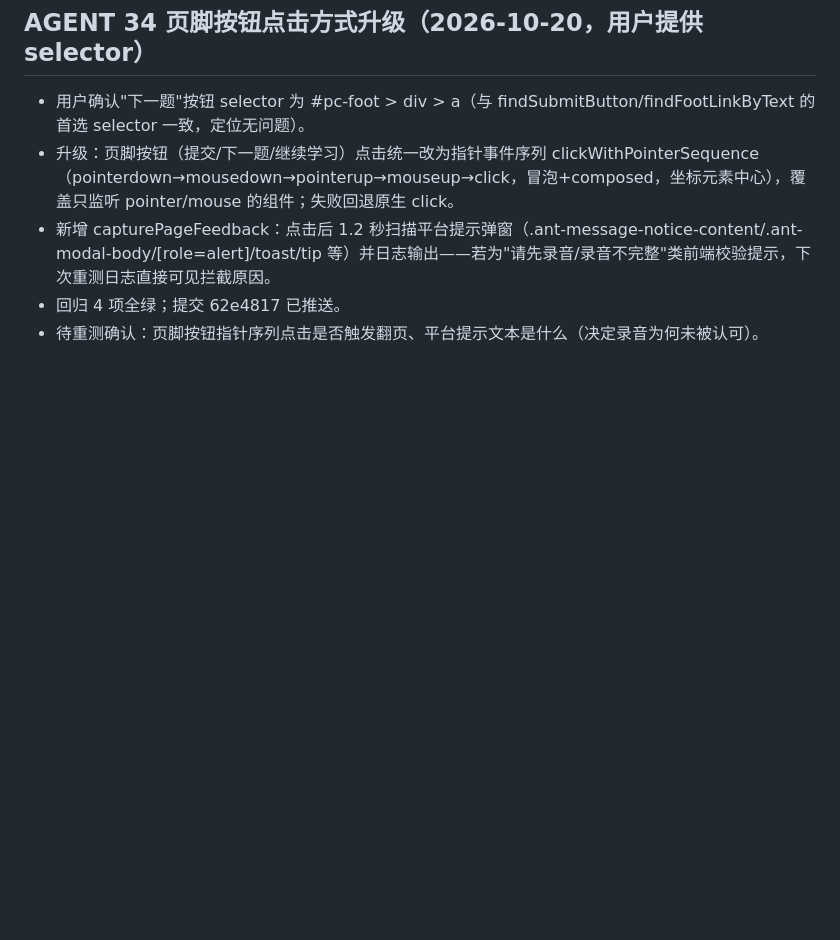
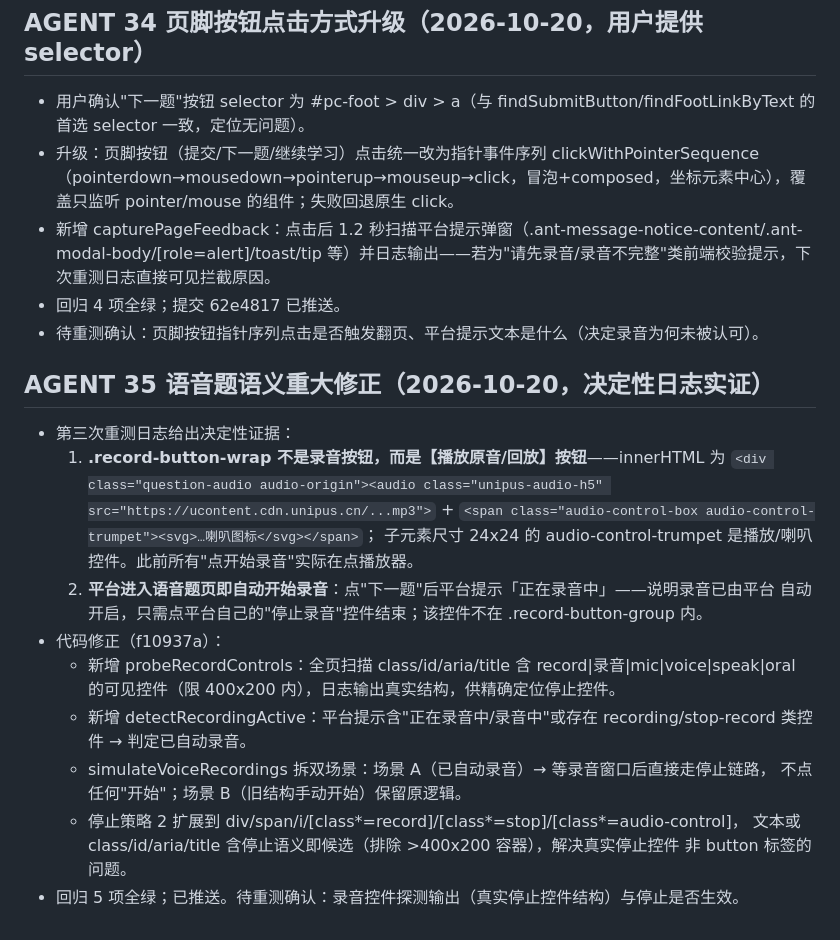
Before and after one commit to qinmingxun/chaoxing1, a Markdown page: AGENT_STATUS.md, the part around the change. Drawn GitHub-style; blank space fills up the shorter version.

Commit message:
AGENT_STATUS：AGENT 35 语音题语义重大修正记录（record-button-wrap=播放按钮/平台自动录音）

```diff
--- a/AGENT_STATUS.md
+++ b/AGENT_STATUS.md
@@ -206,3 +206,24 @@
 - 新增 capturePageFeedback：点击后 1.2 秒扫描平台提示弹窗（.ant-message-notice-content/.ant-modal-body/[role=alert]/toast/tip 等）并日志输出——若为"请先录音/录音不完整"类前端校验提示，下次重测日志直接可见拦截原因。
 - 回归 4 项全绿；提交 62e4817 已推送。
 - 待重测确认：页脚按钮指针序列点击是否触发翻页、平台提示文本是什么（决定录音为何未被认可）。
+
+## AGENT 35 语音题语义重大修正（2026-10-20，决定性日志实证）
+
+- 第三次重测日志给出决定性证据：
+  1. **.record-button-wrap 不是录音按钮，而是【播放原音/回放】按钮**——innerHTML 为
+     `<div class="question-audio audio-origin"><audio class="unipus-audio-h5" src="https://ucontent.cdn.unipus.cn/...mp3">` +
+     `<span class="audio-control-box audio-control-trumpet"><svg>…喇叭图标</svg></span>`；
+     子元素尺寸 24x24 的 audio-control-trumpet 是播放/喇叭控件。此前所有"点开始录音"实际在点播放器。
+  2. **平台进入语音题页即自动开始录音**：点"下一题"后平台提示「正在录音中」——说明录音已由平台
+     自动开启，只需点平台自己的"停止录音"控件结束；该控件不在 .record-button-group 内。
+- 代码修正（f10937a）：
+  - 新增 probeRecordControls：全页扫描 class/id/aria/title 含 record|录音|mic|voice|speak|oral
+    的可见控件（限 400x200 内），日志输出真实结构，供精确定位停止控件。
+  - 新增 detectRecordingActive：平台提示含"正在录音中/录音中"或存在 recording/stop-record
+    类控件 → 判定已自动录音。
+  - simulateVoiceRecordings 拆双场景：场景 A（已自动录音）→ 等录音窗口后直接走停止链路，
+    不点任何"开始"；场景 B（旧结构手动开始）保留原逻辑。
+  - 停止策略 2 扩展到 div/span/i/[class*=record]/[class*=stop]/[class*=audio-control]，
+    文本或 class/id/aria/title 含停止语义即候选（排除 >400x200 容器），解决真实停止控件
+    非 button 标签的问题。
+- 回归 5 项全绿；已推送。待重测确认：录音控件探测输出（真实停止控件结构）与停止是否生效。
```
